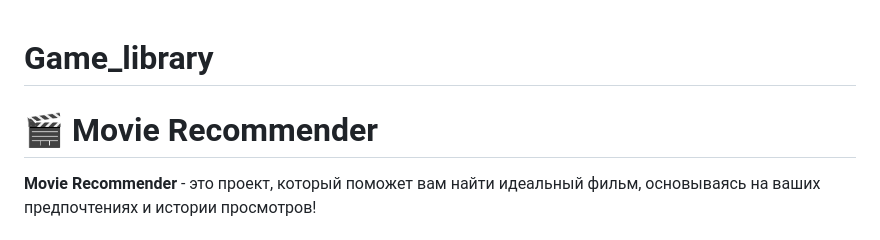
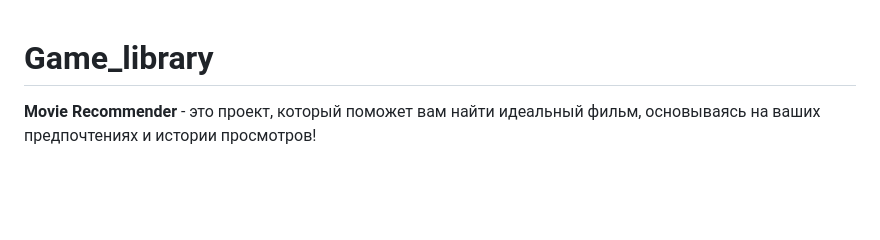
Before and after one commit to Monoolov/Game_library, a Markdown page: README.md, the part around the change. Rendered like a GitHub page; blank space fills up the shorter version.

```diff
--- a/README.md
+++ b/README.md
@@ -1,5 +1,4 @@
 # Game_library
-# 🎬 Movie Recommender
 **Movie Recommender** - это проект, который поможет вам найти идеальный фильм, основываясь на ваших предпочтениях и истории просмотров!
 
 ## 📂 Структура проекта
```
